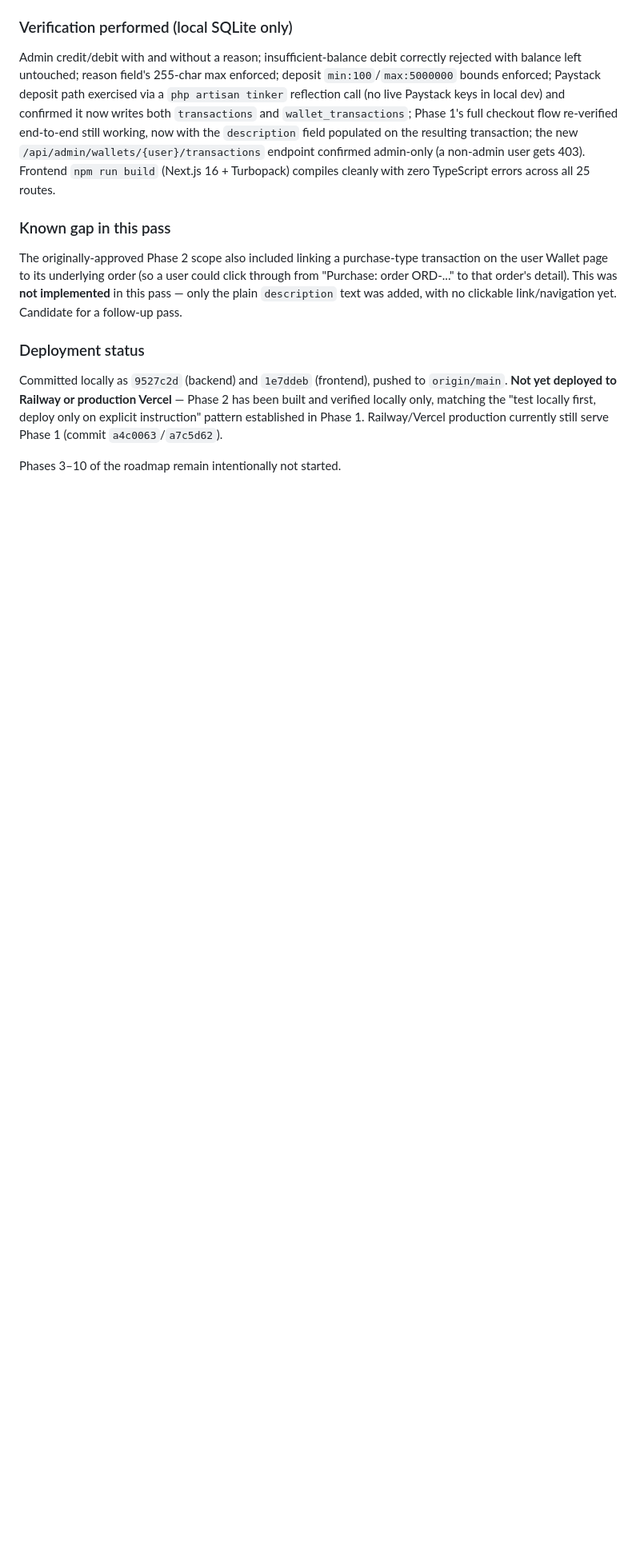
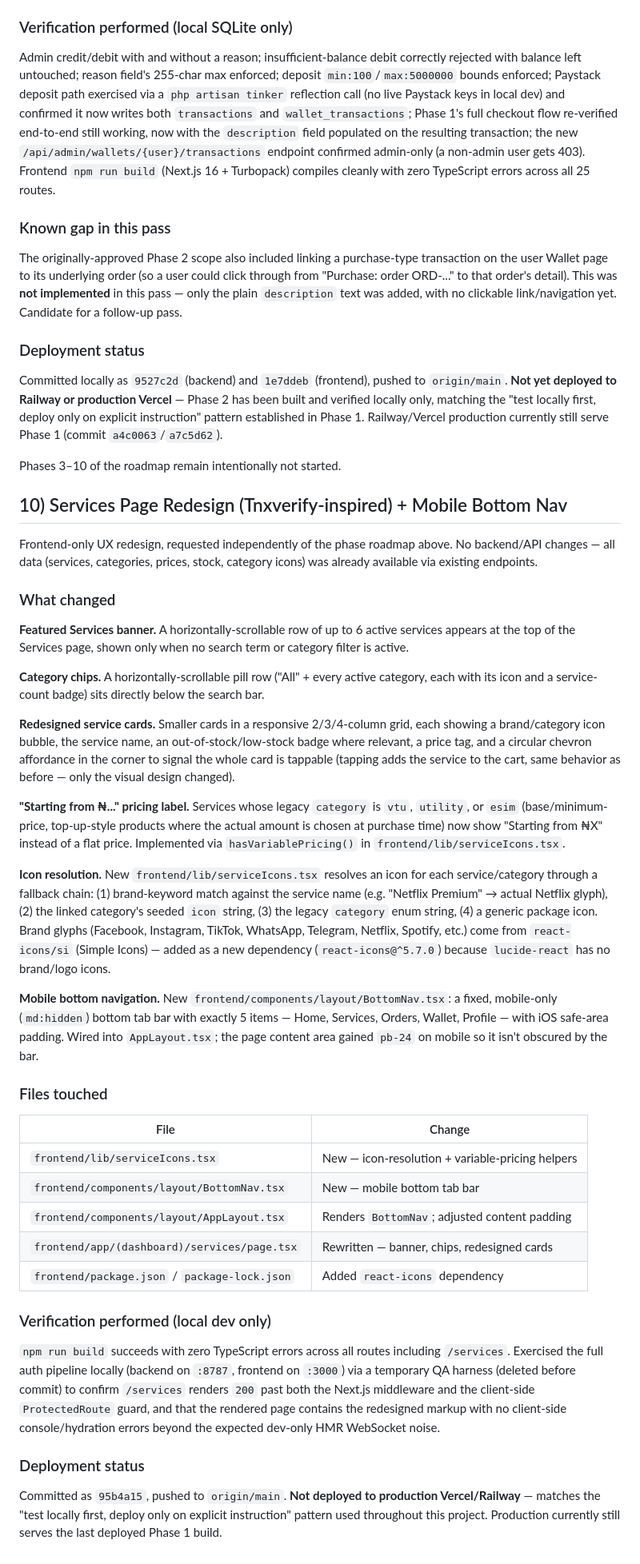
Before and after one commit to Clearkess/charpsdev, a Markdown page: README.md, the part around the change. Shown at 80% size. Drawn GitHub-style; blank space fills up the shorter version.

Commit message:
docs: document Services page redesign (Tnxverify-inspired) + bottom nav

```diff
--- a/README.md
+++ b/README.md
@@ -286,3 +286,39 @@ The originally-approved Phase 2 scope also included linking a purchase-type tran
 Committed locally as `9527c2d` (backend) and `1e7ddeb` (frontend), pushed to `origin/main`. **Not yet deployed to Railway or production Vercel** — Phase 2 has been built and verified locally only, matching the "test locally first, deploy only on explicit instruction" pattern established in Phase 1. Railway/Vercel production currently still serve Phase 1 (commit `a4c0063`/`a7c5d62`).
 
 Phases 3–10 of the roadmap remain intentionally not started.
+
+## 10) Services Page Redesign (Tnxverify-inspired) + Mobile Bottom Nav
+
+Frontend-only UX redesign, requested independently of the phase roadmap above. No backend/API changes — all data (services, categories, prices, stock, category icons) was already available via existing endpoints.
+
+### What changed
+
+**Featured Services banner.** A horizontally-scrollable row of up to 6 active services appears at the top of the Services page, shown only when no search term or category filter is active.
+
+**Category chips.** A horizontally-scrollable pill row ("All" + every active category, each with its icon and a service-count badge) sits directly below the search bar.
+
+**Redesigned service cards.** Smaller cards in a responsive 2/3/4-column grid, each showing a brand/category icon bubble, the service name, an out-of-stock/low-stock badge where relevant, a price tag, and a circular chevron affordance in the corner to signal the whole card is tappable (tapping adds the service to the cart, same behavior as before — only the visual design changed).
+
+**"Starting from ₦..." pricing label.** Services whose legacy `category` is `vtu`, `utility`, or `esim` (base/minimum-price, top-up-style products where the actual amount is chosen at purchase time) now show "Starting from ₦X" instead of a flat price. Implemented via `hasVariablePricing()` in `frontend/lib/serviceIcons.tsx`.
+
+**Icon resolution.** New `frontend/lib/serviceIcons.tsx` resolves an icon for each service/category through a fallback chain: (1) brand-keyword match against the service name (e.g. "Netflix Premium" → actual Netflix glyph), (2) the linked category's seeded `icon` string, (3) the legacy `category` enum string, (4) a generic package icon. Brand glyphs (Facebook, Instagram, TikTok, WhatsApp, Telegram, Netflix, Spotify, etc.) come from `react-icons/si` (Simple Icons) — added as a new dependency (`react-icons@^5.7.0`) because `lucide-react` has no brand/logo icons.
+
+**Mobile bottom navigation.** New `frontend/components/layout/BottomNav.tsx`: a fixed, mobile-only (`md:hidden`) bottom tab bar with exactly 5 items — Home, Services, Orders, Wallet, Profile — with iOS safe-area padding. Wired into `AppLayout.tsx`; the page content area gained `pb-24` on mobile so it isn't obscured by the bar.
+
+### Files touched
+
+| File | Change |
+|---|---|
+| `frontend/lib/serviceIcons.tsx` | New — icon-resolution + variable-pricing helpers |
+| `frontend/components/layout/BottomNav.tsx` | New — mobile bottom tab bar |
+| `frontend/components/layout/AppLayout.tsx` | Renders `BottomNav`; adjusted content padding |
+| `frontend/app/(dashboard)/services/page.tsx` | Rewritten — banner, chips, redesigned cards |
+| `frontend/package.json` / `package-lock.json` | Added `react-icons` dependency |
+
+### Verification performed (local dev only)
+
+`npm run build` succeeds with zero TypeScript errors across all routes including `/services`. Exercised the full auth pipeline locally (backend on `:8787`, frontend on `:3000`) via a temporary QA harness (deleted before commit) to confirm `/services` renders `200` past both the Next.js middleware and the client-side `ProtectedRoute` guard, and that the rendered page contains the redesigned markup with no client-side console/hydration errors beyond the expected dev-only HMR WebSocket noise.
+
+### Deployment status
+
+Committed as `95b4a15`, pushed to `origin/main`. **Not deployed to production Vercel/Railway** — matches the "test locally first, deploy only on explicit instruction" pattern used throughout this project. Production currently still serves the last deployed Phase 1 build.
```
